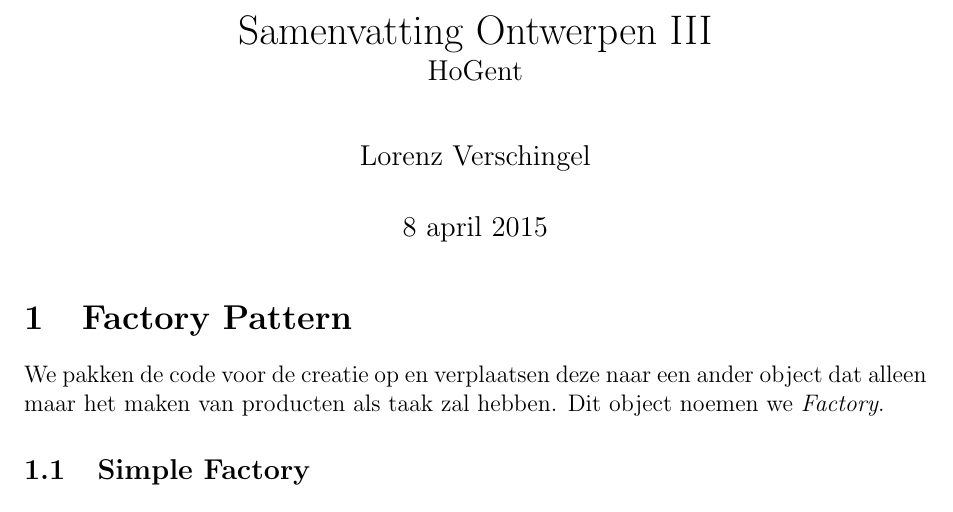
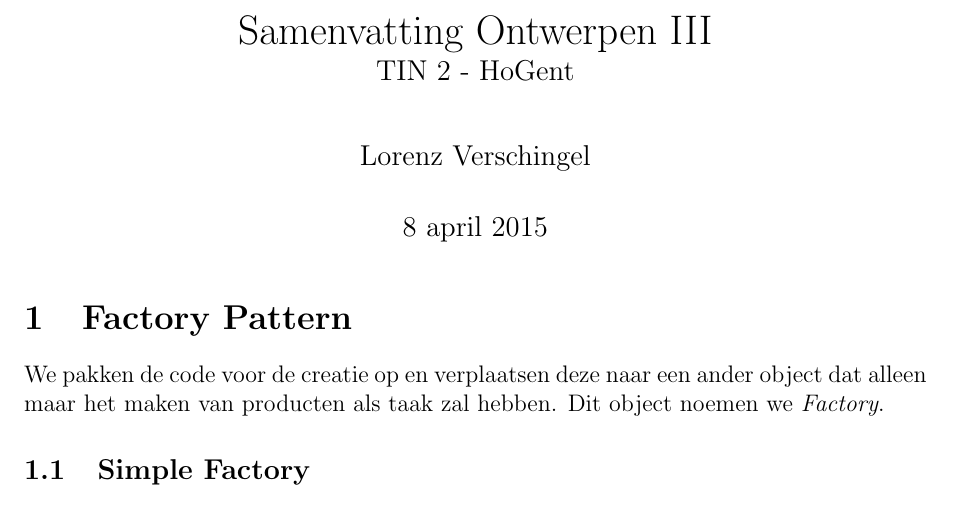
Before and after one commit to Tyslan/Samenvattingen-HoGent, a LaTeX document (2e jaar 2e semester/Tex/Ontwerpen/Ontwerpen III.tex): part of page 1 of 9, cut so that both start at the same text. Compiled offline with pdfLaTeX.

Commit message:
Ontwerpen - Minor Mistake Fix

```diff
--- a/2e jaar 2e semester/Tex/Ontwerpen/Ontwerpen III.tex
+++ b/2e jaar 2e semester/Tex/Ontwerpen/Ontwerpen III.tex
@@ -10,7 +10,7 @@
 \usepackage{float}
 \usepackage{subcaption}
 
-\title{Samenvatting Ontwerpen III \\ \large HoGent}
+\title{Samenvatting Ontwerpen III \\ \large TIN 2 - HoGent}
 \author{Lorenz Verschingel}
 
 \begin{document}
```
Also changed, not shown: 2e jaar 2e semester/PDF/Ontwerpen III.pdf.
